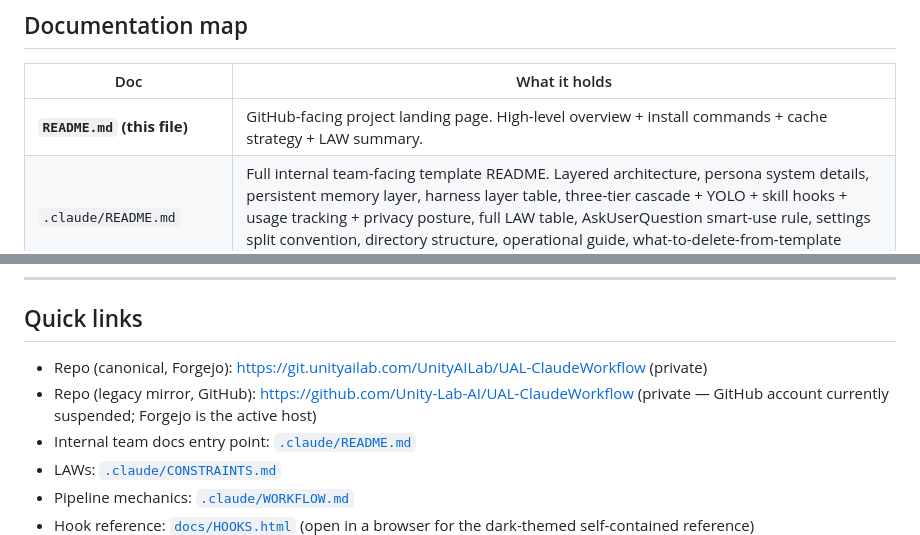
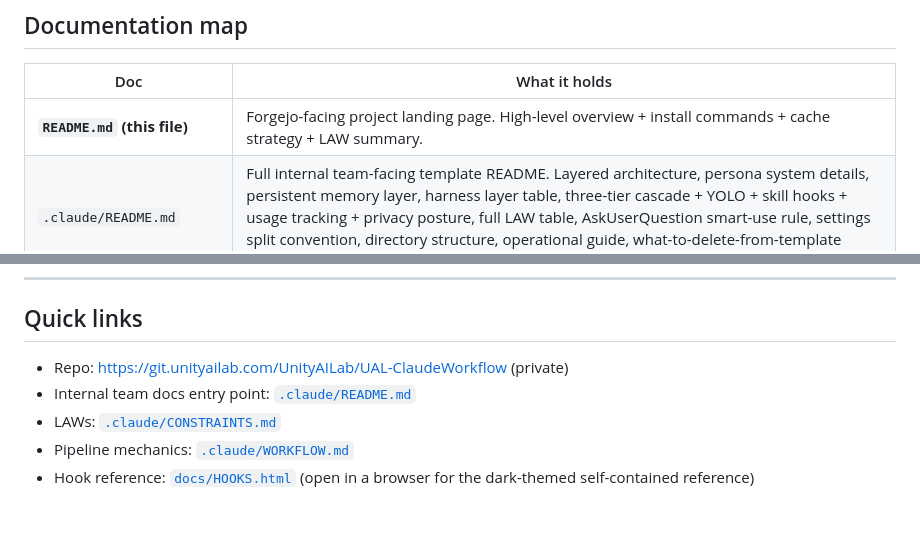
Before and after one commit to Unity-Lab-AI/Agent-Gen, a Markdown page: README.md, 2 parts joined by grey strips. Rendered like a GitHub page; blank space fills up the shorter version.

Commit message:
docs(template): scrub GitHub references from README — Forgejo is the only host
- Documentation map: "GitHub-facing project landing page" → "Forgejo-facing"
- Quick links: drop "legacy mirror, GitHub" line entirely. The canonical
  Forgejo line stands alone; no comparison / fallback / alternative
  references to the other host per no-github-reflex memory.

```diff
--- a/README.md
+++ b/README.md
@@ -265,7 +265,7 @@ Full bodies in `.claude/CONSTRAINTS.md` with rule statement / forbidden+required
 
 | Doc | What it holds |
 |-----|---------------|
-| **`README.md` (this file)** | GitHub-facing project landing page. High-level overview + install commands + cache strategy + LAW summary. |
+| **`README.md` (this file)** | Forgejo-facing project landing page. High-level overview + install commands + cache strategy + LAW summary. |
 | `.claude/README.md` | Full internal team-facing template README. Layered architecture, persona system details, persistent memory layer, harness layer table, three-tier cascade + YOLO + skill hooks + usage tracking + privacy posture, full LAW table, AskUserQuestion smart-use rule, settings split convention, directory structure, operational guide, what-to-delete-from-template guidance, verification commands. |
 | `.claude/CLAUDE.md` | Always-loaded INDEX. LAW one-liners. Read-in-order table. Quick reference. |
 | `.claude/CONSTRAINTS.md` | Full LAW bodies — every binding rule with rule statement / forbidden+required / reasoning / enforcement / failure recovery. **CONSTRAINTS.md wins** when CLAUDE.md / WORKFLOW.md / CONSTRAINTS.md disagree. |
@@ -276,8 +276,7 @@ Full bodies in `.claude/CONSTRAINTS.md` with rule statement / forbidden+required
 
 ## Quick links
 
-- Repo (canonical, Forgejo): <https://git.unityailab.com/UnityAILab/UAL-ClaudeWorkflow> (private)
-- Repo (legacy mirror, GitHub): <https://github.com/Unity-Lab-AI/UAL-ClaudeWorkflow> (private — GitHub account currently suspended; Forgejo is the active host)
+- Repo: <https://git.unityailab.com/UnityAILab/UAL-ClaudeWorkflow> (private)
 - Internal team docs entry point: [`.claude/README.md`](./.claude/README.md)
 - LAWs: [`.claude/CONSTRAINTS.md`](./.claude/CONSTRAINTS.md)
 - Pipeline mechanics: [`.claude/WORKFLOW.md`](./.claude/WORKFLOW.md)
```
